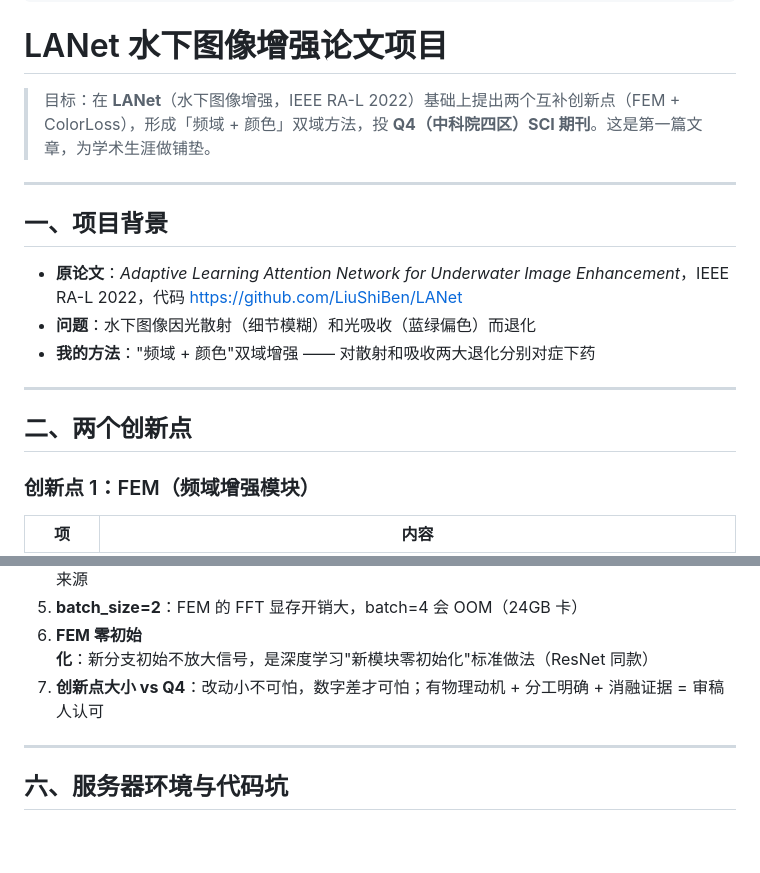
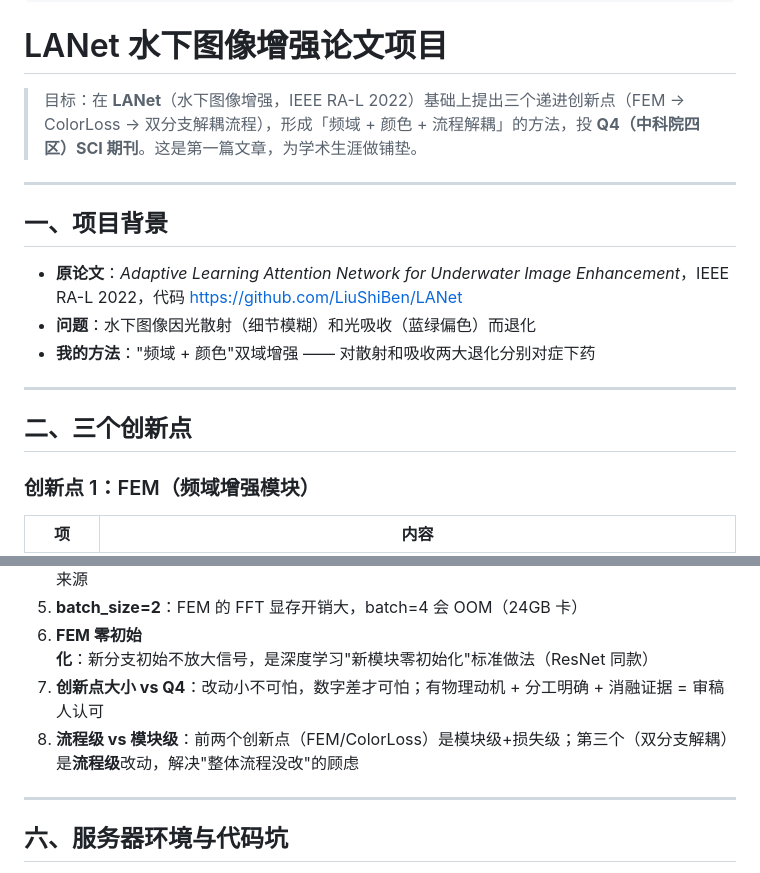
Before and after one commit to qiaowei-work/personal-data-resources, a Markdown page: deep-learn/LANet水下图像增强论文项目.md, 2 parts joined by grey strips. Drawn GitHub-style; blank space fills up the shorter version.

Commit message:
每日进展 2026-10-13：双分支解耦创新点 + 每日进度笔记

```diff
--- a/deep-learn/LANet水下图像增强论文项目.md
+++ b/deep-learn/LANet水下图像增强论文项目.md
@@ -5,7 +5,7 @@ created: 2026-10-12
 
 # LANet 水下图像增强论文项目
 
-> 目标：在 **LANet**（水下图像增强，IEEE RA-L 2022）基础上提出两个互补创新点（FEM + ColorLoss），形成「频域 + 颜色」双域方法，投 **Q4（中科院四区）SCI 期刊**。这是第一篇文章，为学术生涯做铺垫。
+> 目标：在 **LANet**（水下图像增强，IEEE RA-L 2022）基础上提出三个递进创新点（FEM → ColorLoss → 双分支解耦流程），形成「频域 + 颜色 + 流程解耦」的方法，投 **Q4（中科院四区）SCI 期刊**。这是第一篇文章，为学术生涯做铺垫。
 
 ---
 
@@ -17,7 +17,7 @@ created: 2026-10-12
 
 ---
 
-## 二、两个创新点
+## 二、三个创新点
 
 ### 创新点 1：FEM（频域增强模块）
 
@@ -123,6 +145,7 @@ master              → baseline（原 LANet）
 5. **batch_size=2**：FEM 的 FFT 显存开销大，batch=4 会 OOM（24GB 卡）
 6. **FEM 零初始化**：新分支初始不放大信号，是深度学习"新模块零初始化"标准做法（ResNet 同款）
 7. **创新点大小 vs Q4**：改动小不可怕，数字差才可怕；有物理动机 + 分工明确 + 消融证据 = 审稿人认可
+8. **流程级 vs 模块级**：前两个创新点（FEM/ColorLoss）是模块级+损失级；第三个（双分支解耦）是**流程级**改动，解决"整体流程没改"的顾虑
 
 ---
 
```
Also changed, not shown: other parts of deep-learn/LANet水下图像增强论文项目.md (+34 -12 lines), deep-learn/每日进展.md (added, +13 -0 lines).
